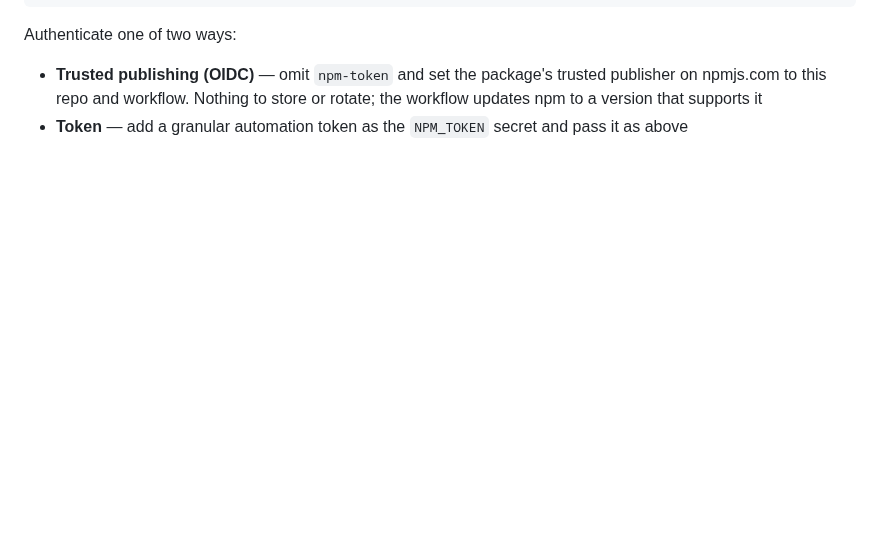
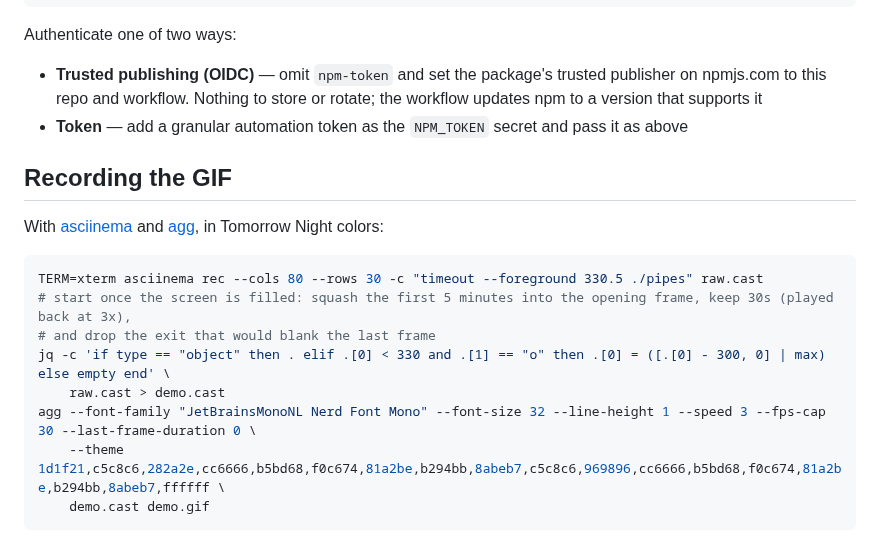
Before and after one commit to dragunovartem99/pipes, a Markdown page: README.md, the part around one of its changes. Drawn GitHub-style; blank space fills up the shorter version.

Commit message:
Add demo GIF and recording instructions to README

````diff
--- a/README.md
+++ b/README.md
@@ -73,3 +79,18 @@ Authenticate one of two ways:
   to this repo and workflow. Nothing to store or rotate; the workflow updates npm to a version that
   supports it
 - **Token** — add a granular automation token as the `NPM_TOKEN` secret and pass it as above
+
+## Recording the GIF
+
+With [asciinema](https://asciinema.org) and [agg](https://github.com/asciinema/agg), in Tomorrow Night colors:
+
+```sh
+TERM=xterm asciinema rec --cols 80 --rows 30 -c "timeout --foreground 330.5 ./pipes" raw.cast
+# start once the screen is filled: squash the first 5 minutes into the opening frame, keep 30s (played back at 3x),
+# and drop the exit that would blank the last frame
+jq -c 'if type == "object" then . elif .[0] < 330 and .[1] == "o" then .[0] = ([.[0] - 300, 0] | max) else empty end' \
+    raw.cast > demo.cast
+agg --font-family "JetBrainsMonoNL Nerd Font Mono" --font-size 32 --line-height 1 --speed 3 --fps-cap 30 --last-frame-duration 0 \
+    --theme 1d1f21,c5c8c6,282a2e,cc6666,b5bd68,f0c674,81a2be,b294bb,8abeb7,c5c8c6,969896,cc6666,b5bd68,f0c674,81a2be,b294bb,8abeb7,ffffff \
+    demo.cast demo.gif
+```
````
Also changed, not shown: other parts of README.md (+7 -1 lines), demo.gif (added).
